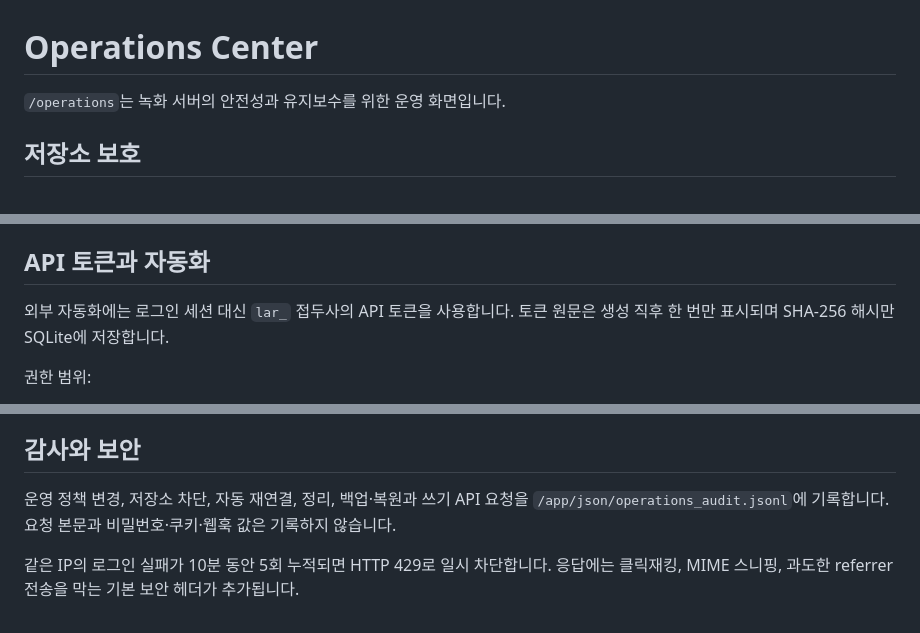
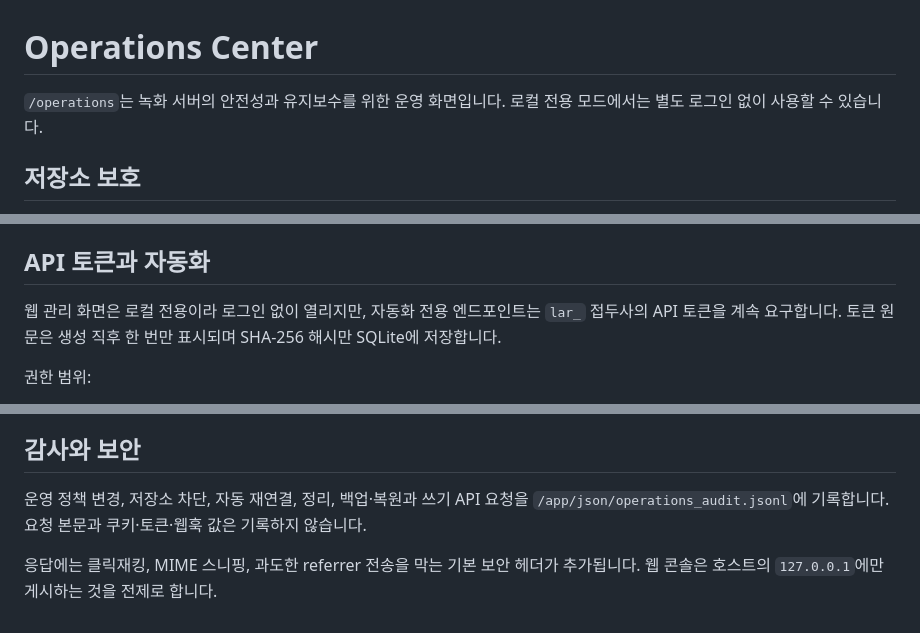
Before and after one commit to no-rahc/Live_auto_recorder, a Markdown page: docs/OPERATIONS.md, 3 parts joined by grey strips. GitHub-like rendering.

Commit message:
docs: update operations guide for local-only access

```diff
--- a/docs/OPERATIONS.md
+++ b/docs/OPERATIONS.md
@@ -1,6 +1,6 @@
 # Operations Center
 
-`/operations`는 녹화 서버의 안전성과 유지보수를 위한 운영 화면입니다.
+`/operations`는 녹화 서버의 안전성과 유지보수를 위한 운영 화면입니다. 로컬 전용 모드에서는 별도 로그인 없이 사용할 수 있습니다.
 
 ## 저장소 보호
 
@@ -72,7 +72,7 @@ webdav:archive
 
 ## API 토큰과 자동화
 
-외부 자동화에는 로그인 세션 대신 `lar_` 접두사의 API 토큰을 사용합니다. 토큰 원문은 생성 직후 한 번만 표시되며 SHA-256 해시만 SQLite에 저장합니다.
+웹 관리 화면은 로컬 전용이라 로그인 없이 열리지만, 자동화 전용 엔드포인트는 `lar_` 접두사의 API 토큰을 계속 요구합니다. 토큰 원문은 생성 직후 한 번만 표시되며 SHA-256 해시만 SQLite에 저장합니다.
 
 권한 범위:
 
@@ -125,6 +125,6 @@ Authorization: Bearer lar_...
 
 ## 감사와 보안
 
-운영 정책 변경, 저장소 차단, 자동 재연결, 정리, 백업·복원과 쓰기 API 요청을 `/app/json/operations_audit.jsonl`에 기록합니다. 요청 본문과 비밀번호·쿠키·웹훅 값은 기록하지 않습니다.
+운영 정책 변경, 저장소 차단, 자동 재연결, 정리, 백업·복원과 쓰기 API 요청을 `/app/json/operations_audit.jsonl`에 기록합니다. 요청 본문과 쿠키·토큰·웹훅 값은 기록하지 않습니다.
 
-같은 IP의 로그인 실패가 10분 동안 5회 누적되면 HTTP 429로 일시 차단합니다. 응답에는 클릭재킹, MIME 스니핑, 과도한 referrer 전송을 막는 기본 보안 헤더가 추가됩니다.
+응답에는 클릭재킹, MIME 스니핑, 과도한 referrer 전송을 막는 기본 보안 헤더가 추가됩니다. 웹 콘솔은 호스트의 `127.0.0.1`에만 게시하는 것을 전제로 합니다.
```
Also changed, not shown: other parts of docs/OPERATIONS.md (+1 -1 lines).
